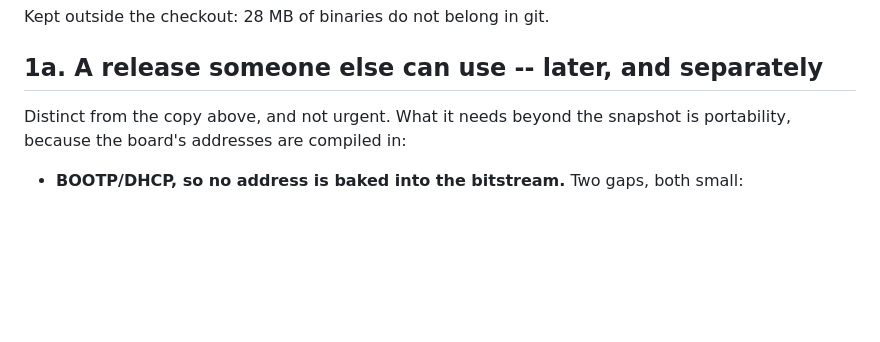
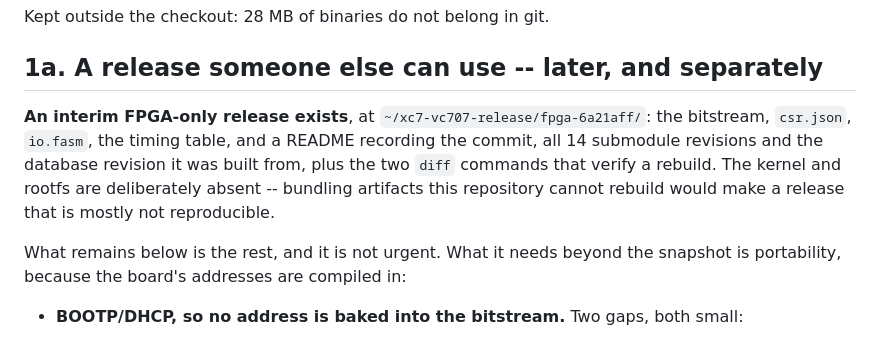
Before and after one commit to jrrk2/xc7-bitstream-tools, a Markdown page: docs/linux-flow-roadmap.md, the part around one of its changes. GitHub-like rendering; blank space fills up the shorter version.

```diff
--- a/docs/linux-flow-roadmap.md
+++ b/docs/linux-flow-roadmap.md
@@ -49,7 +49,14 @@ Kept outside the checkout: 28 MB of binaries do not belong in git.
 
 ## 1a. A release someone else can use -- later, and separately
 
-Distinct from the copy above, and not urgent.  What it needs beyond the
+**An interim FPGA-only release exists**, at `~/xc7-vc707-release/fpga-6a21aff/`:
+the bitstream, `csr.json`, `io.fasm`, the timing table, and a README recording
+the commit, all 14 submodule revisions and the database revision it was built
+from, plus the two `diff` commands that verify a rebuild.  The kernel and
+rootfs are deliberately absent -- bundling artifacts this repository cannot
+rebuild would make a release that is mostly not reproducible.
+
+What remains below is the rest, and it is not urgent.  What it needs beyond the
 snapshot is portability, because the board's addresses are compiled in:
 
 - **BOOTP/DHCP, so no address is baked into the bitstream.**  Two gaps, both
```
Also changed, not shown: other parts of docs/linux-flow-roadmap.md (+56 -35 lines).
